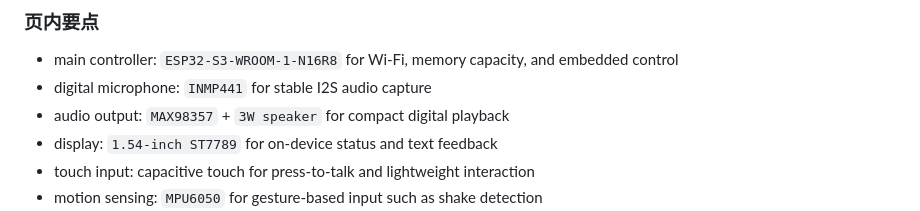
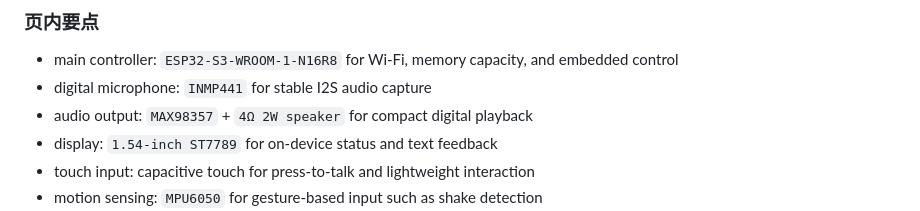
Before and after one commit to hm1399/AI-bot, a Markdown page: presentation/AI-Bot-15分钟Presentation文稿.md, the part around the change. Rendered like a GitHub page.

Commit message:
docs: correct speaker spec in slide 6

```diff
--- a/presentation/AI-Bot-15分钟Presentation文稿.md
+++ b/presentation/AI-Bot-15分钟Presentation文稿.md
@@ -187,7 +187,7 @@
 
 - main controller: `ESP32-S3-WROOM-1-N16R8` for Wi-Fi, memory capacity, and embedded control
 - digital microphone: `INMP441` for stable I2S audio capture
-- audio output: `MAX98357` + `3W speaker` for compact digital playback
+- audio output: `MAX98357` + `4Ω 2W speaker` for compact digital playback
 - display: `1.54-inch ST7789` for on-device status and text feedback
 - touch input: capacitive touch for press-to-talk and lightweight interaction
 - motion sensing: `MPU6050` for gesture-based input such as shake detection
```
